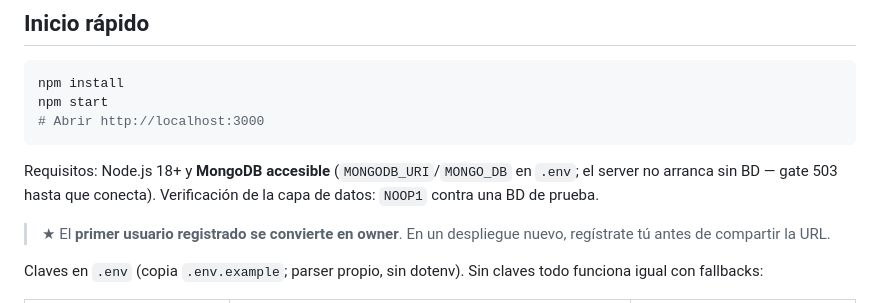
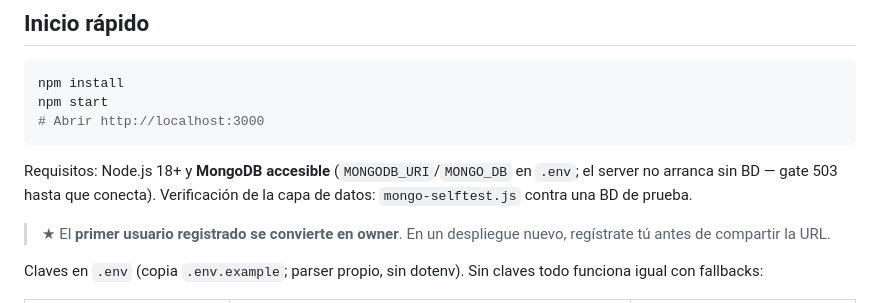
Before and after one commit to rperezga/uscashout-markets, a Markdown page: README.md, the part around the change. GitHub-like rendering.

Commit message:
docs(readme): fix mangled selftest filename (NOOP1 -> mongo-selftest.js)

````diff
--- a/README.md
+++ b/README.md
@@ -14,7 +14,7 @@ npm start
 # Abrir http://localhost:3000
 ```
 
-Requisitos: Node.js 18+ y **MongoDB accesible** (`MONGODB_URI`/`MONGO_DB` en `.env`; el server no arranca sin BD — gate 503 hasta que conecta). Verificación de la capa de datos: `NOOP1` contra una BD de prueba.
+Requisitos: Node.js 18+ y **MongoDB accesible** (`MONGODB_URI`/`MONGO_DB` en `.env`; el server no arranca sin BD — gate 503 hasta que conecta). Verificación de la capa de datos: `mongo-selftest.js` contra una BD de prueba.
 
 > ★ El **primer usuario registrado se convierte en owner**. En un despliegue nuevo, regístrate tú antes de compartir la URL.
 
````
